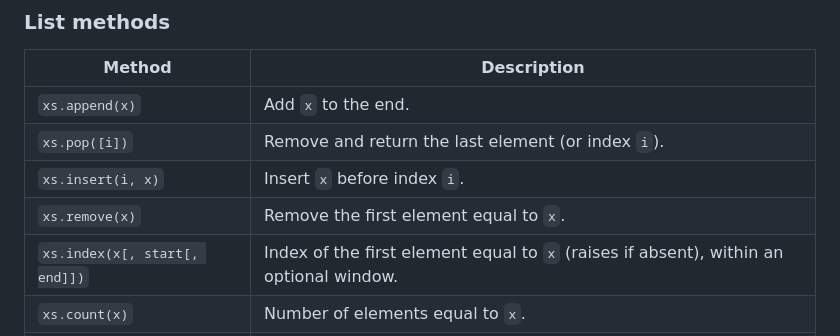
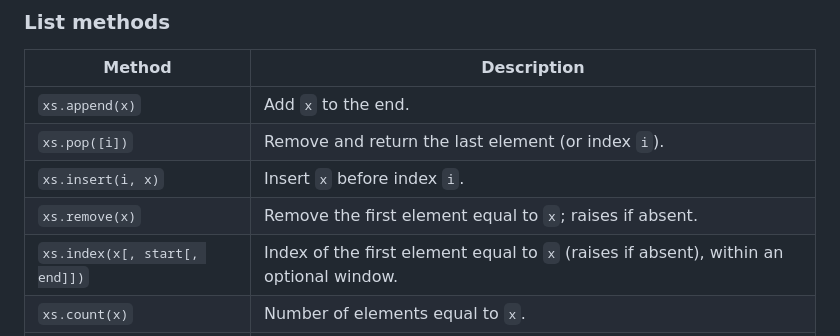
Before and after one commit to AzethMeron/KiritoLang, a Markdown page: docs/pages/06-types.md, the part around the change. Rendered like a GitHub page.

Commit message:
docs: spell out that List.remove raises on a missing element (matches Set/Dict wording)
docs/pages/06-types.md:209 was the only collection 'remove' row that didn't mention the absent-
element raise — Set's row (236) and Dict's row (273) both say so. Make the List row consistent
so the three operate-by-equality methods read the same way at a glance.

https://claude.ai/code/session_018XRscUGQoJQGZxnY3t6rY7

```diff
--- a/docs/pages/06-types.md
+++ b/docs/pages/06-types.md
@@ -206,7 +206,7 @@ io.print(xs[0], xs[-1], xs[1:3])   # 1 4 [2, 3]
 | `xs.append(x)` | Add `x` to the end. |
 | `xs.pop([i])` | Remove and return the last element (or index `i`). |
 | `xs.insert(i, x)` | Insert `x` before index `i`. |
-| `xs.remove(x)` | Remove the first element equal to `x`. |
+| `xs.remove(x)` | Remove the first element equal to `x`; raises if absent. |
 | `xs.index(x[, start[, end]])` | Index of the first element equal to `x` (raises if absent), within an optional window. |
 | `xs.count(x)` | Number of elements equal to `x`. |
 | `xs.reverse()` | Reverse in place. |
```
